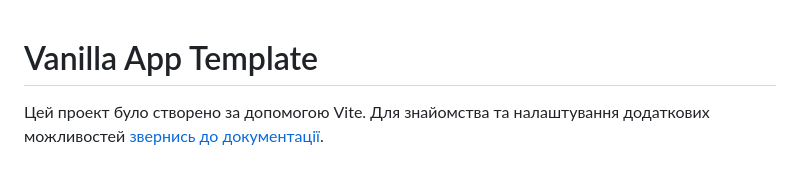
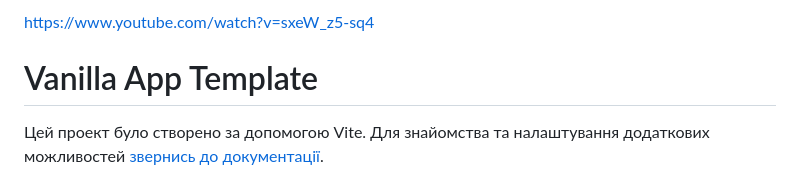
Before and after one commit to Bogdan1993Serebriakov/team-project-demo, a Markdown page: README.md, the part around the change. Drawn GitHub-style.

```diff
--- a/README.md
+++ b/README.md
@@ -1,3 +1,5 @@
+https://www.youtube.com/watch?v=sxeW_z5-sq4
+
 # Vanilla App Template
 
 Цей проект було створено за допомогою Vite. Для знайомства та налаштування
```
